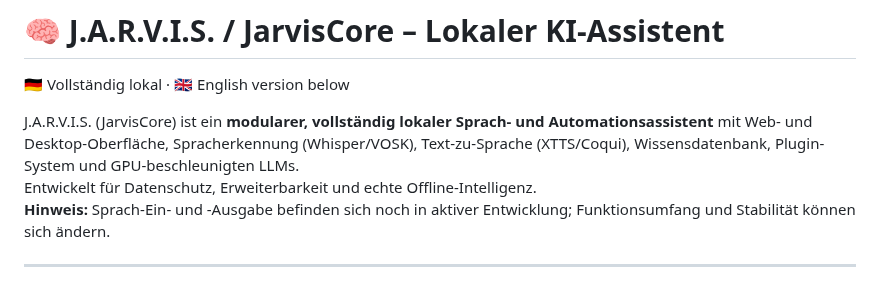
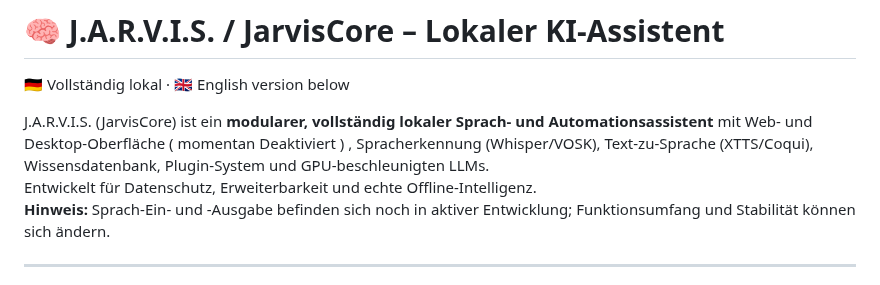
Before and after one commit to Lautloserspieler/JarvisCore, a Markdown page: README.md, the part around the change. Rendered like a GitHub page.

Commit message:
Update README to clarify web interface status
Added note about web interface being currently disabled.

```diff
--- a/README.md
+++ b/README.md
@@ -1,7 +1,7 @@
 # 🧠 J.A.R.V.I.S. / JarvisCore – Lokaler KI-Assistent
 🇩🇪 Vollständig lokal · 🇬🇧 English version below
 
-J.A.R.V.I.S. (JarvisCore) ist ein **modularer, vollständig lokaler Sprach- und Automationsassistent** mit Web- und Desktop-Oberfläche, Spracherkennung (Whisper/VOSK), Text-zu-Sprache (XTTS/Coqui), Wissens­datenbank, Plugin-System und GPU-beschleunigten LLMs.
+J.A.R.V.I.S. (JarvisCore) ist ein **modularer, vollständig lokaler Sprach- und Automationsassistent** mit Web- und Desktop-Oberfläche ( momentan Deaktiviert ) , Spracherkennung (Whisper/VOSK), Text-zu-Sprache (XTTS/Coqui), Wissens­datenbank, Plugin-System und GPU-beschleunigten LLMs.
 Entwickelt für Datenschutz, Erweiterbarkeit und echte Offline-Intelligenz.
 **Hinweis:** Sprach-Ein- und -Ausgabe befinden sich noch in aktiver Entwicklung; Funktionsumfang und Stabilität können sich ändern.
 
```
